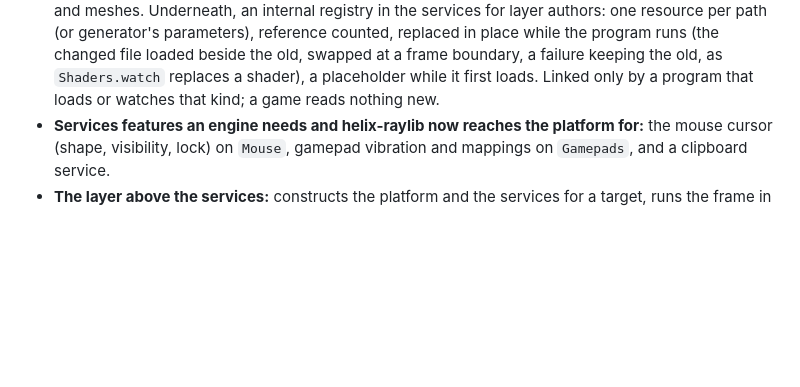
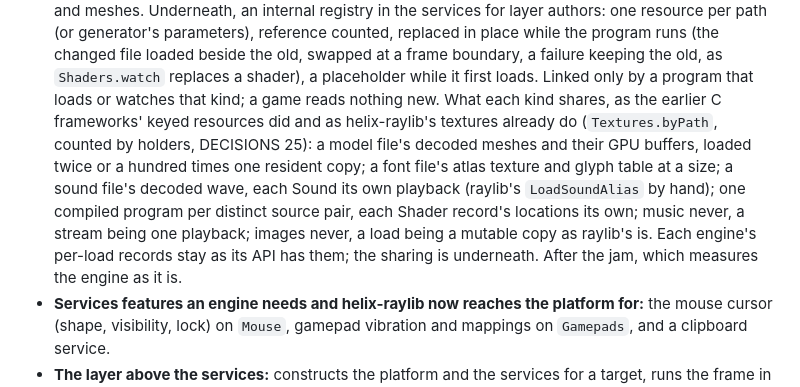
Before and after one commit to whirlinggizmo/helix, a Markdown page: docs/ROADMAP.md, the part around the change. Drawn GitHub-style; blank space fills up the shorter version.

Commit message:
ROADMAP: what each resource kind shares under the keyed registry (a model file's meshes and GPU buffers, a font's atlas at a size, a sound's decoded wave, one program per source pair; music and images never), as helix-raylib's textures already do by path (DECISIONS 25) and the earlier C frameworks' keyed resources did; after the jam.

```diff
--- a/docs/ROADMAP.md
+++ b/docs/ROADMAP.md
@@ -89,7 +89,13 @@ helix-raylib's size and speed where docs/speed.md records them.
   Underneath, an internal registry in the services for layer authors: one resource per path (or generator's parameters), reference
   counted, replaced in place while the program runs (the changed file loaded beside the old, swapped at a frame boundary, a failure
   keeping the old, as `Shaders.watch` replaces a shader), a placeholder while it first loads. Linked only by a program that loads or
-  watches that kind; a game reads nothing new.
+  watches that kind; a game reads nothing new. What each kind shares, as the earlier C frameworks' keyed resources did and as
+  helix-raylib's textures already do (`Textures.byPath`, counted by holders, DECISIONS 25): a model file's decoded meshes and their
+  GPU buffers, loaded twice or a hundred times one resident copy; a font file's atlas texture and glyph table at a size; a sound file's
+  decoded wave, each Sound its own playback (raylib's `LoadSoundAlias` by hand); one compiled program per distinct source pair, each
+  Shader record's locations its own; music never, a stream being one playback; images never, a load being a mutable copy as raylib's
+  is. Each engine's per-load records stay as its API has them; the sharing is underneath. After the jam, which measures the engine as
+  it is.
 - **Services features an engine needs and helix-raylib now reaches the platform for:** the mouse cursor (shape, visibility, lock) on
   `Mouse`, gamepad vibration and mappings on `Gamepads`, and a clipboard service.
 - **The layer above the services:** constructs the platform and the services for a target, runs the frame in order and ends with the
```
